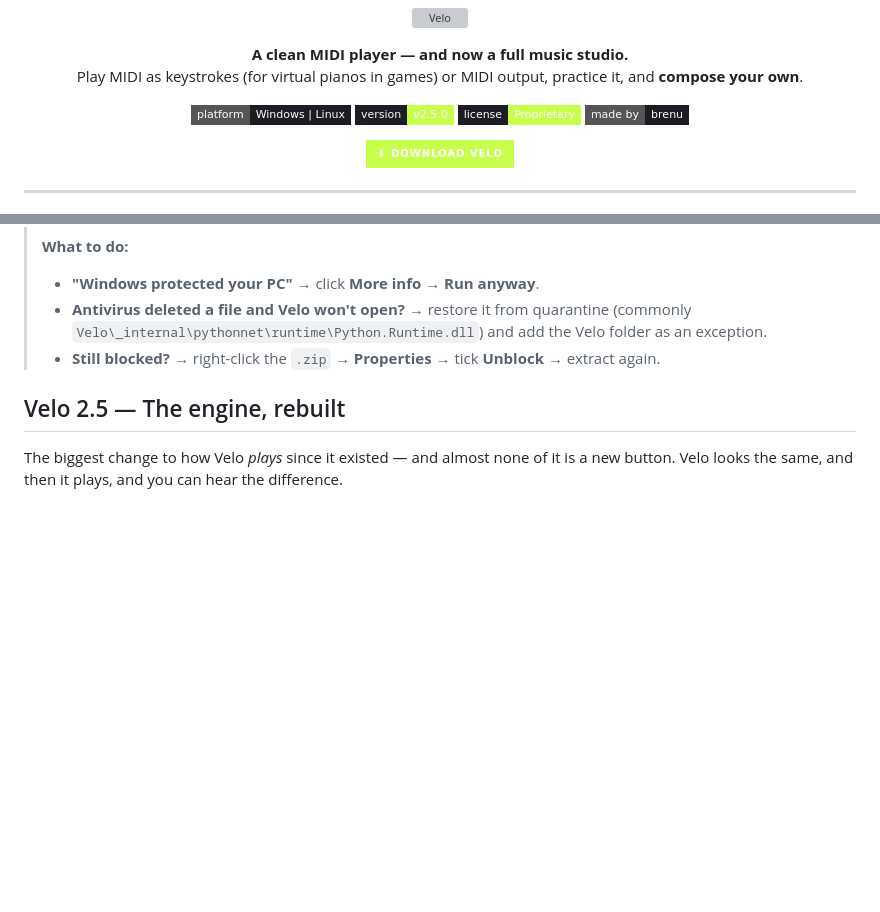
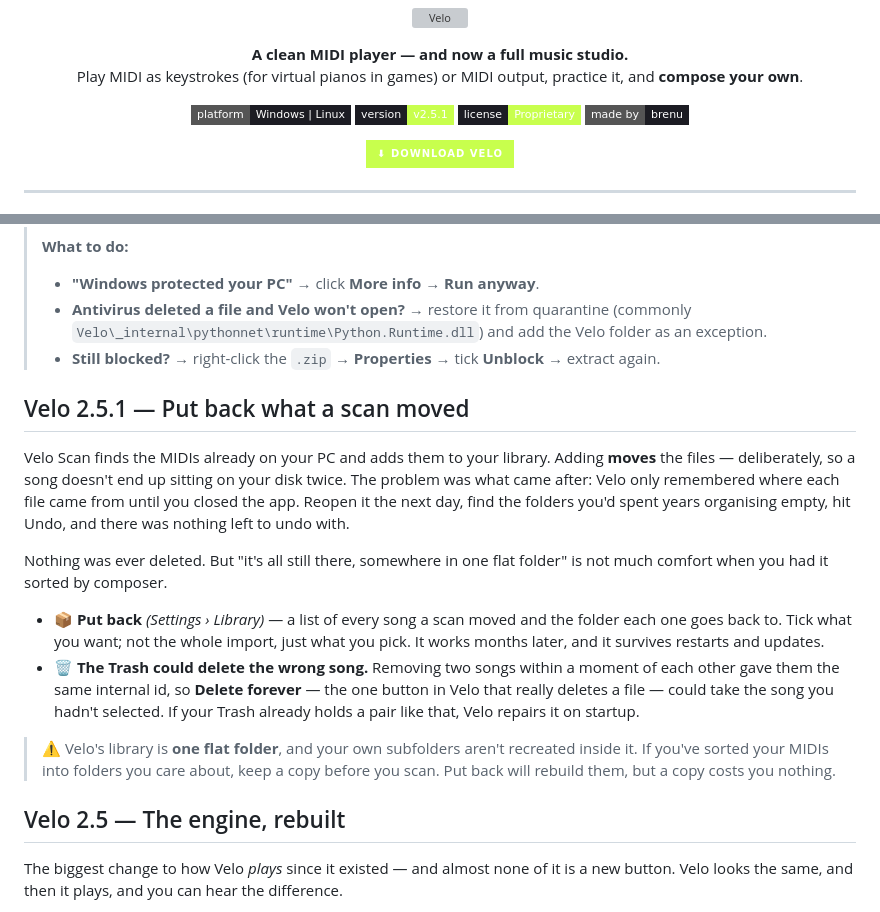
Before and after one commit to brenucode/velo-midiplayer, a Markdown page: README.md, 2 parts joined by grey strips. Rendered like a GitHub page; badges without logos; blank space fills up the shorter version; grey boxes are pictures that could not be loaded.

Commit message:
README for 2.5.1

```diff
--- a/README.md
+++ b/README.md
@@ -9,7 +9,7 @@
 
 <p align="center">
   <img src="https://img.shields.io/badge/platform-Windows%20%7C%20Linux-1c1c23?style=flat-square" />
-  <img src="https://img.shields.io/badge/version-v2.5.0-c8ff4d?style=flat-square&labelColor=1c1c23" />
+  <img src="https://img.shields.io/badge/version-v2.5.1-c8ff4d?style=flat-square&labelColor=1c1c23" />
   <img src="https://img.shields.io/badge/license-Proprietary-c8ff4d?style=flat-square&labelColor=1c1c23" />
   <img src="https://img.shields.io/badge/made%20by-brenu-1c1c23?style=flat-square" />
 </p>
@@ -33,6 +33,17 @@
 > - **"Windows protected your PC"** → click **More info → Run anyway**.
 > - **Antivirus deleted a file and Velo won't open?** → restore it from quarantine (commonly `Velo\_internal\pythonnet\runtime\Python.Runtime.dll`) and add the Velo folder as an exception.
 > - **Still blocked?** → right-click the `.zip` → **Properties** → tick **Unblock** → extract again.
+
+## Velo 2.5.1 — Put back what a scan moved
+
+Velo Scan finds the MIDIs already on your PC and adds them to your library. Adding **moves** the files — deliberately, so a song doesn't end up sitting on your disk twice. The problem was what came after: Velo only remembered where each file came from until you closed the app. Reopen it the next day, find the folders you'd spent years organising empty, hit Undo, and there was nothing left to undo with.
+
+Nothing was ever deleted. But "it's all still there, somewhere in one flat folder" is not much comfort when you had it sorted by composer.
+
+- 📦 **Put back** *(Settings › Library)* — a list of every song a scan moved and the folder each one goes back to. Tick what you want; not the whole import, just what you pick. It works months later, and it survives restarts and updates.
+- 🗑️ **The Trash could delete the wrong song.** Removing two songs within a moment of each other gave them the same internal id, so **Delete forever** — the one button in Velo that really deletes a file — could take the song you hadn't selected. If your Trash already holds a pair like that, Velo repairs it on startup.
+
+> ⚠️ Velo's library is **one flat folder**, and your own subfolders aren't recreated inside it. If you've sorted your MIDIs into folders you care about, keep a copy before you scan. Put back will rebuild them, but a copy costs you nothing.
 
 ## Velo 2.5 — The engine, rebuilt
 
```
